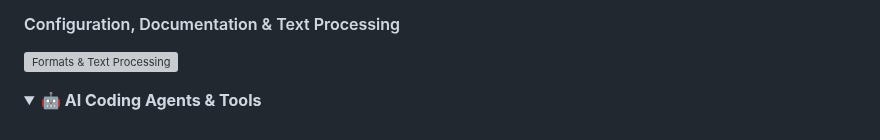
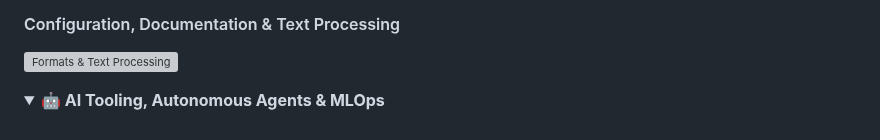
Before and after one commit to UMMAN2005/UMMAN2005, a Markdown page: README.md, the part around one of its changes. Rendered like a GitHub page; grey boxes are pictures that could not be loaded.

Commit message:
feat: merge MLOps into AI tooling, remove cursor, add huggingface, jupyter, and googlecolab

```diff
--- a/README.md
+++ b/README.md
@@ -131,6 +123,6 @@
 </details>
 
 <details open>
-<summary><b>🤖 AI Coding Agents & Tools</b></summary>
+<summary><b>🤖 AI Tooling, Autonomous Agents & MLOps</b></summary>
 <br/>
 
```
Also changed, not shown: other parts of README.md (+1 -9 lines).
